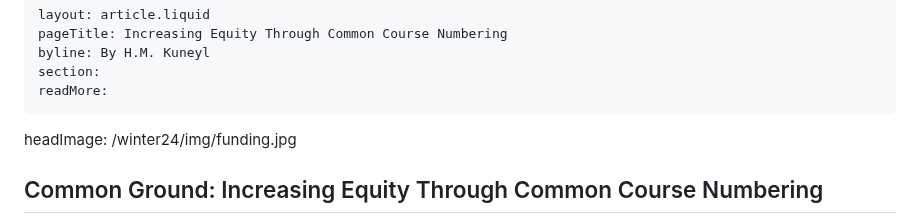
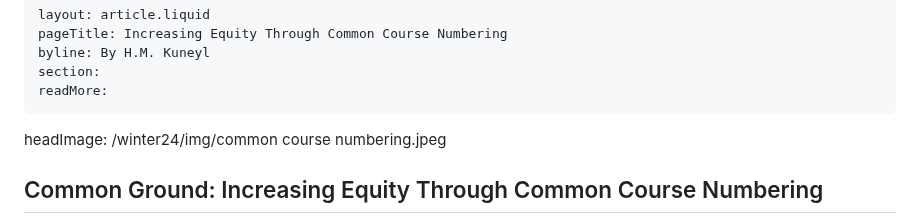
Before and after one commit to itpartnersillinois/occrl-update, a Markdown page: winter24/increasing equity through common course numbering.md, the part around the change. Drawn GitHub-style.

```diff
--- a/winter24/increasing equity through common course numbering.md
+++ b/winter24/increasing equity through common course numbering.md
@@ -7,7 +7,7 @@ readMore:
 ---
 <ilw-content width="page">
 
-headImage: /winter24/img/funding.jpg
+headImage: /winter24/img/common course numbering.jpeg
 
 ## Common Ground: Increasing Equity Through Common Course Numbering
 
```
